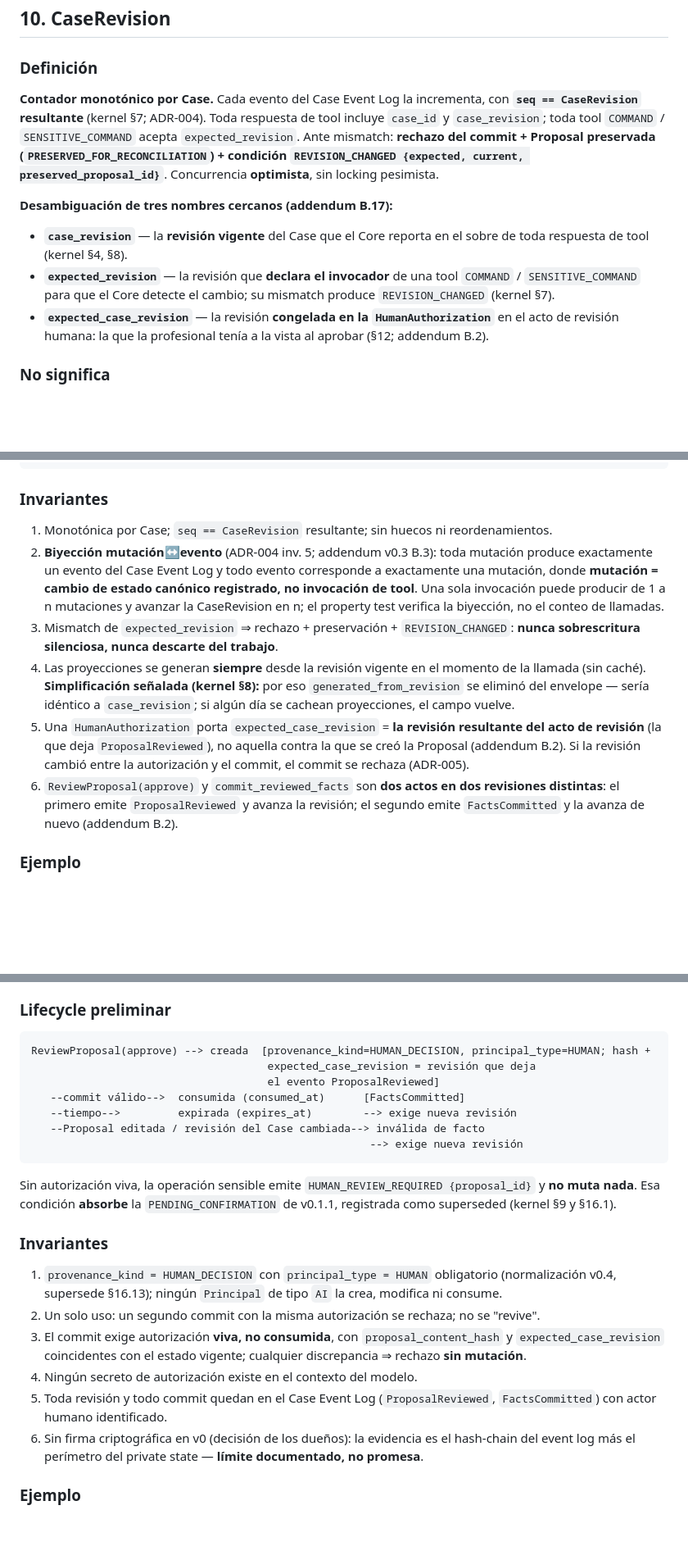
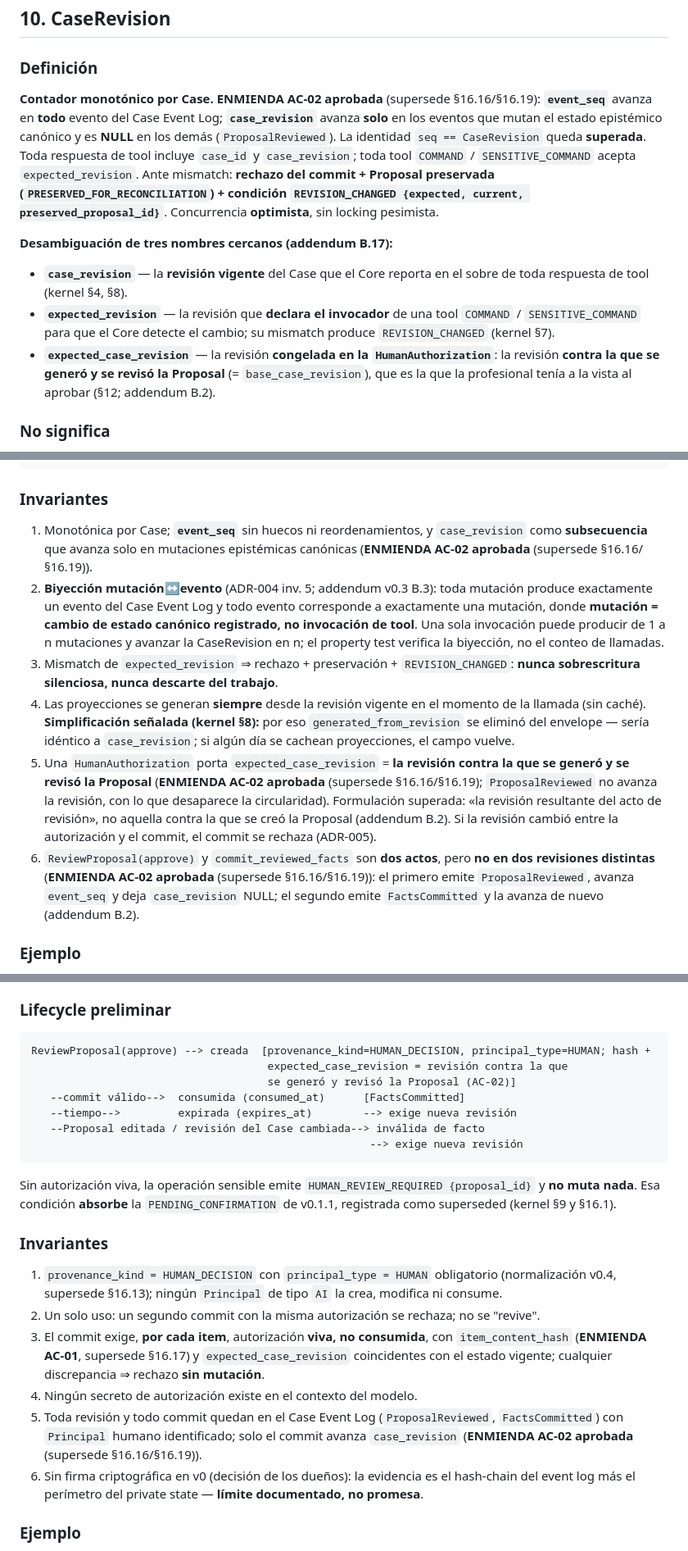
Before and after one commit to CHERCED-DEV/legal-workspace, a Markdown page: docs/domain/glossary.md, 3 parts joined by grey strips. Shown at 82% size. GitHub-like rendering; blank space fills up the shorter version.

````diff
--- a/docs/domain/glossary.md
+++ b/docs/domain/glossary.md
@@ -525,13 +525,13 @@ El skill `fact-builder` v0 produce un análisis de hechos candidatos a partir de
 
 ### Definición
 
-**Contador monotónico por Case.** Cada evento del Case Event Log la incrementa, con **`seq == CaseRevision` resultante** (kernel §7; ADR-004). Toda respuesta de tool incluye `case_id` y `case_revision`; toda tool `COMMAND` / `SENSITIVE_COMMAND` acepta `expected_revision`. Ante mismatch: **rechazo del commit + Proposal preservada (`PRESERVED_FOR_RECONCILIATION`) + condición `REVISION_CHANGED {expected, current, preserved_proposal_id}`**. Concurrencia **optimista**, sin locking pesimista.
+**Contador monotónico por Case.** **ENMIENDA AC-02 aprobada** (supersede §16.16/§16.19): **`event_seq`** avanza en **todo** evento del Case Event Log; **`case_revision`** avanza **solo** en los eventos que mutan el estado epistémico canónico y es **NULL** en los demás (`ProposalReviewed`). La identidad `seq == CaseRevision` queda **superada**. Toda respuesta de tool incluye `case_id` y `case_revision`; toda tool `COMMAND` / `SENSITIVE_COMMAND` acepta `expected_revision`. Ante mismatch: **rechazo del commit + Proposal preservada (`PRESERVED_FOR_RECONCILIATION`) + condición `REVISION_CHANGED {expected, current, preserved_proposal_id}`**. Concurrencia **optimista**, sin locking pesimista.
 
 **Desambiguación de tres nombres cercanos (addendum B.17):**
 
 - **`case_revision`** — la **revisión vigente** del Case que el Core reporta en el sobre de toda respuesta de tool (kernel §4, §8).
 - **`expected_revision`** — la revisión que **declara el invocador** de una tool `COMMAND` / `SENSITIVE_COMMAND` para que el Core detecte el cambio; su mismatch produce `REVISION_CHANGED` (kernel §7).
-- **`expected_case_revision`** — la revisión **congelada en la `HumanAuthorization`** en el acto de revisión humana: la que la profesional tenía a la vista al aprobar (§12; addendum B.2).
+- **`expected_case_revision`** — la revisión **congelada en la `HumanAuthorization`**: la revisión **contra la que se generó y se revisó la Proposal** (= `base_case_revision`), que es la que la profesional tenía a la vista al aprobar (§12; addendum B.2).
 
 ### No significa
 
@@ -550,12 +550,12 @@ nunca decrece, nunca se reordena, nunca se reutiliza
 
 ### Invariantes
 
-1. Monotónica por Case; `seq == CaseRevision` resultante; sin huecos ni reordenamientos.
+1. Monotónica por Case; **`event_seq`** sin huecos ni reordenamientos, y `case_revision` como **subsecuencia** que avanza solo en mutaciones epistémicas canónicas (**ENMIENDA AC-02 aprobada** (supersede §16.16/§16.19)).
 2. **Biyección mutación↔evento** (ADR-004 inv. 5; addendum v0.3 B.3): toda mutación produce exactamente un evento del Case Event Log y todo evento corresponde a exactamente una mutación, donde **mutación = cambio de estado canónico registrado, no invocación de tool**. Una sola invocación puede producir de 1 a n mutaciones y avanzar la CaseRevision en n; el property test verifica la biyección, no el conteo de llamadas.
 3. Mismatch de `expected_revision` ⇒ rechazo + preservación + `REVISION_CHANGED`: **nunca sobrescritura silenciosa, nunca descarte del trabajo**.
 4. Las proyecciones se generan **siempre** desde la revisión vigente en el momento de la llamada (sin caché). **Simplificación señalada (kernel §8):** por eso `generated_from_revision` se eliminó del envelope — sería idéntico a `case_revision`; si algún día se cachean proyecciones, el campo vuelve.
-5. Una `HumanAuthorization` porta `expected_case_revision` = **la revisión resultante del acto de revisión** (la que deja `ProposalReviewed`), no aquella contra la que se creó la Proposal (addendum B.2). Si la revisión cambió entre la autorización y el commit, el commit se rechaza (ADR-005).
-6. `ReviewProposal(approve)` y `commit_reviewed_facts` son **dos actos en dos revisiones distintas**: el primero emite `ProposalReviewed` y avanza la revisión; el segundo emite `FactsCommitted` y la avanza de nuevo (addendum B.2).
+5. Una `HumanAuthorization` porta `expected_case_revision` = **la revisión contra la que se generó y se revisó la Proposal** (**ENMIENDA AC-02 aprobada** (supersede §16.16/§16.19); `ProposalReviewed` no avanza la revisión, con lo que desaparece la circularidad). Formulación superada: «la revisión resultante del acto de revisión», no aquella contra la que se creó la Proposal (addendum B.2). Si la revisión cambió entre la autorización y el commit, el commit se rechaza (ADR-005).
+6. `ReviewProposal(approve)` y `commit_reviewed_facts` son **dos actos**, pero **no en dos revisiones distintas** (**ENMIENDA AC-02 aprobada** (supersede §16.16/§16.19)): el primero emite `ProposalReviewed`, avanza `event_seq` y deja `case_revision` NULL; el segundo emite `FactsCommitted` y la avanza de nuevo (addendum B.2).
 
 ### Ejemplo
 
@@ -665,8 +667,8 @@ HumanAuthorization
 
 ```text
 ReviewProposal(approve) --> creada  [provenance_kind=HUMAN_DECISION, principal_type=HUMAN; hash +
-                                     expected_case_revision = revisión que deja
-                                     el evento ProposalReviewed]
+                                     expected_case_revision = revisión contra la que
+                                     se generó y revisó la Proposal (AC-02)]
    --commit válido-->  consumida (consumed_at)      [FactsCommitted]
    --tiempo-->         expirada (expires_at)        --> exige nueva revisión
    --Proposal editada / revisión del Case cambiada--> inválida de facto
@@ -679,9 +681,9 @@ Sin autorización viva, la operación sensible emite `HUMAN_REVIEW_REQUIRED {pro
 
 1. `provenance_kind = HUMAN_DECISION` con `principal_type = HUMAN` obligatorio (normalización v0.4, supersede §16.13); ningún `Principal` de tipo `AI` la crea, modifica ni consume.
 2. Un solo uso: un segundo commit con la misma autorización se rechaza; no se "revive".
-3. El commit exige autorización **viva, no consumida**, con `proposal_content_hash` y `expected_case_revision` coincidentes con el estado vigente; cualquier discrepancia ⇒ rechazo **sin mutación**.
+3. El commit exige, **por cada item**, autorización **viva, no consumida**, con `item_content_hash` (**ENMIENDA AC-01**, supersede §16.17) y `expected_case_revision` coincidentes con el estado vigente; cualquier discrepancia ⇒ rechazo **sin mutación**.
 4. Ningún secreto de autorización existe en el contexto del modelo.
-5. Toda revisión y todo commit quedan en el Case Event Log (`ProposalReviewed`, `FactsCommitted`) con actor humano identificado.
+5. Toda revisión y todo commit quedan en el Case Event Log (`ProposalReviewed`, `FactsCommitted`) con `Principal` humano identificado; solo el commit avanza `case_revision` (**ENMIENDA AC-02 aprobada** (supersede §16.16/§16.19)).
 6. Sin firma criptográfica en v0 (decisión de los dueños): la evidencia es el hash-chain del event log más el perímetro del private state — **límite documentado, no promesa**.
 
 ### Ejemplo
````
Also changed, not shown: other parts of docs/domain/glossary.md (+7 -5 lines), docs/architecture/principles.md (+3 -3 lines), docs/architecture/vertical-slice-v0.md (+6 -6 lines).
